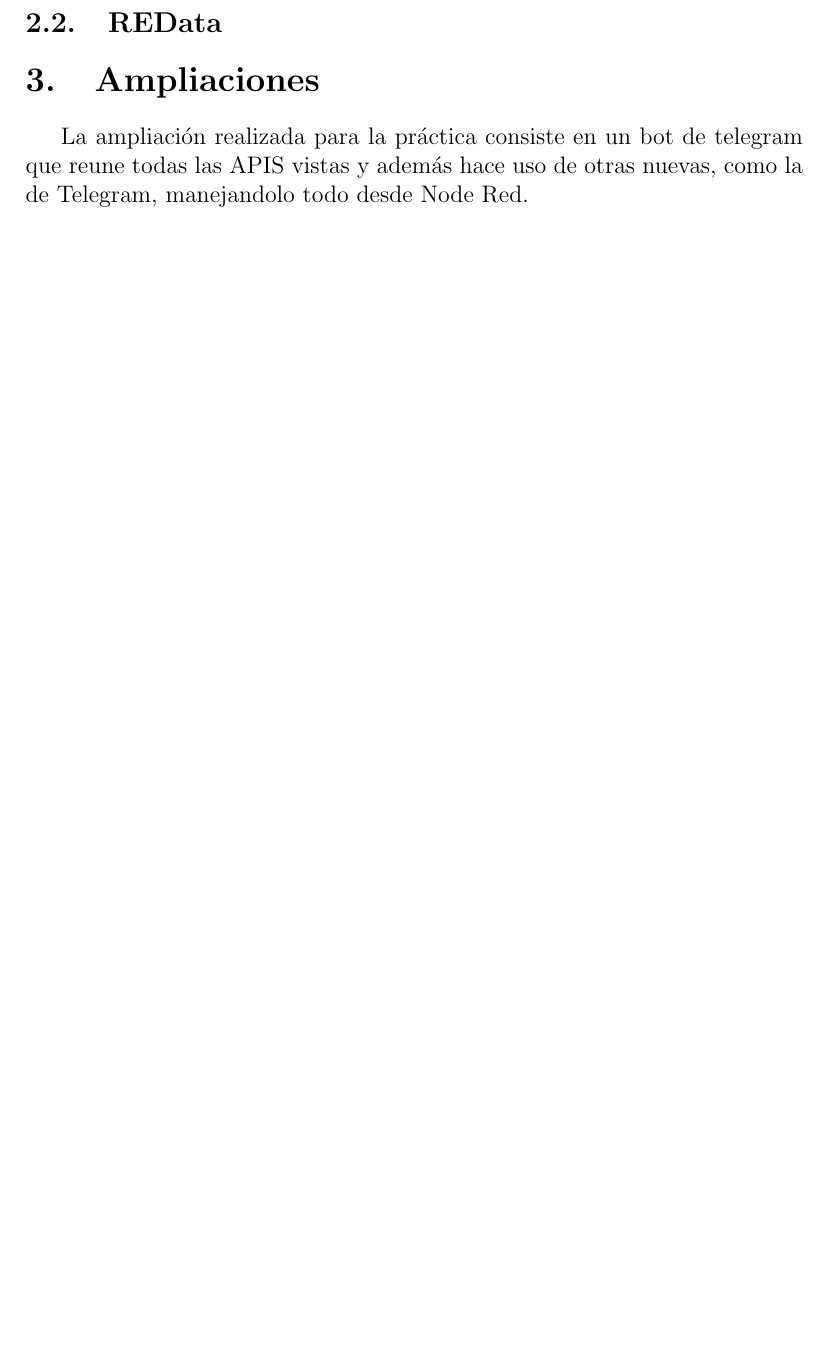
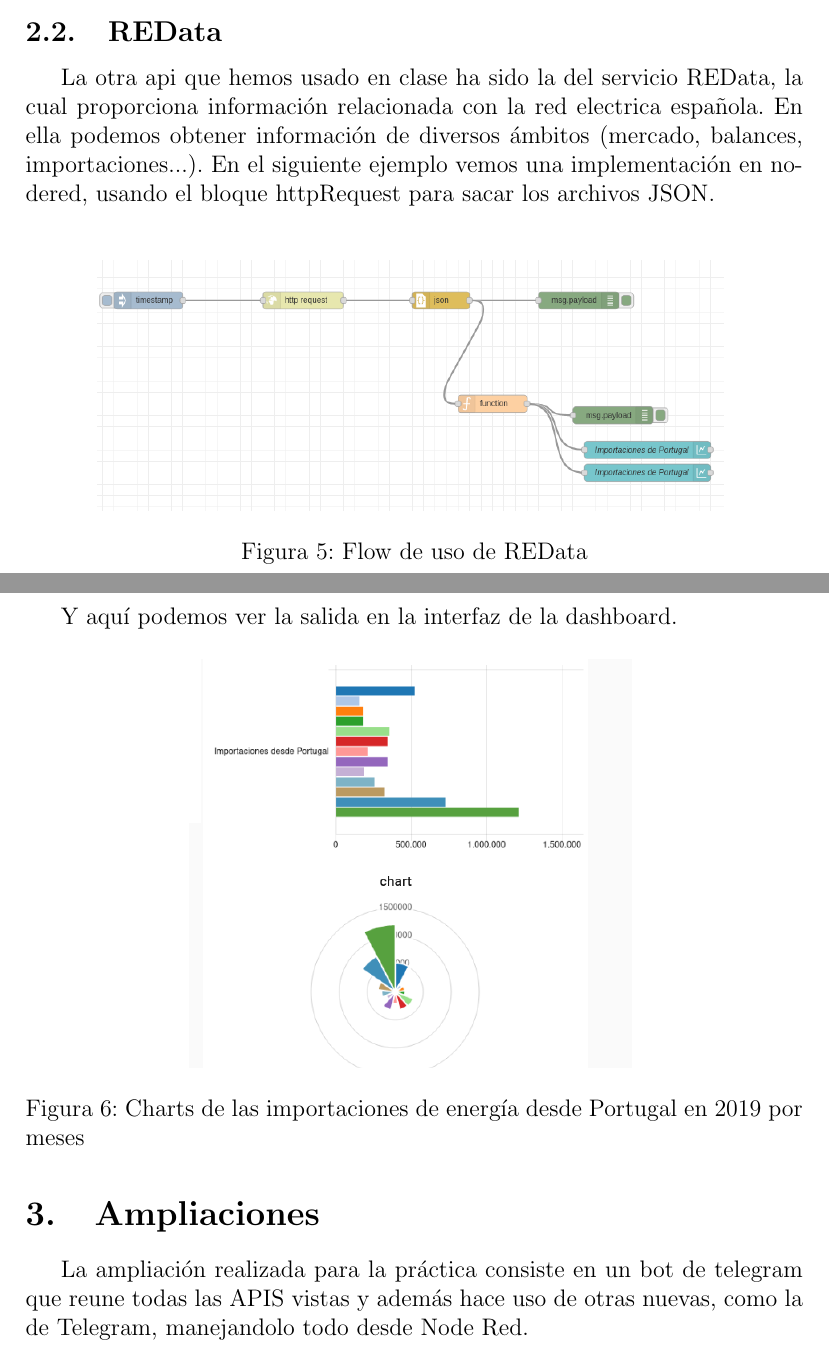
Before and after one commit to leocadpin/Comunicaciones_Leopoldo_Cadavid, a LaTeX document (memoria/Memoria.tex): part of page 4 of 4 before the commit and two parts of pages 6 and 7 of 7 after it, the two joined at a grey line, cut so that both start at the same text, the shorter picture padded with empty space. Compiled offline with pdfLaTeX.

Commit message:
falta bot

```diff
--- a/memoria/Memoria.tex
+++ b/memoria/Memoria.tex
@@ -123,6 +123,28 @@ Y cuando accedemos a la UI  de nodered observamos el resultado:
 
 \subsection{REData}
 
+La otra api que hemos usado en clase ha sido la del servicio REData, la cual proporciona
+información relacionada con la red electrica española. En ella podemos obtener información de diversos
+ámbitos (mercado, balances, importaciones...). En el siguiente ejemplo vemos una  implementación en nodered, usando el bloque httpRequest
+para sacar los archivos JSON. \\
+
+\begin{figure}[H]
+    \centering
+    \includegraphics[scale=0.4]{noderedportugal.png}
+    \caption{Flow de uso de REData}
+    \label{nodeport}
+\end{figure}
+
+Y aquí podemos ver la salida en la interfaz de la dashboard.
+
+
+\begin{figure}[H]
+    \centering
+    \includegraphics[scale=0.4]{graficasportugal.png}
+    \caption{Charts de las importaciones de energía desde Portugal en 2019 por meses}
+    \label{grafport}
+\end{figure}
+
 \section{Ampliaciones}
 
 La ampliación realizada para la práctica consiste en un bot de telegram que reune todas las APIS vistas y además hace uso de otras nuevas, como la de Telegram,
```
Also changed, not shown: memoria/Memoria.pdf, memoria/images2/alicantenav.png (added), memoria/images2/aliopencol.png (added), memoria/images2/flowcaracas.png (added), memoria/images2/graficasportugal.png (added), memoria/images2/noderedportugal.png (added), memoria/Memoria.tex (2 more changed lines), 7 other files.
